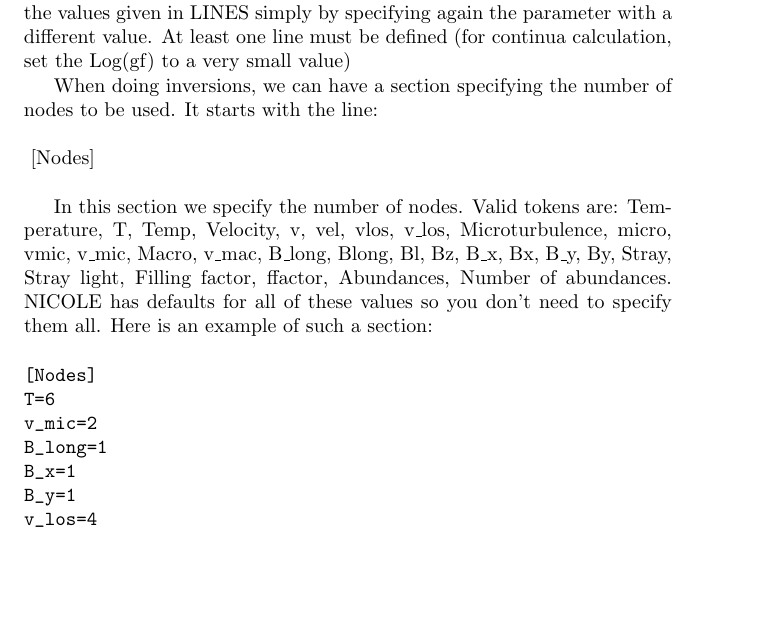
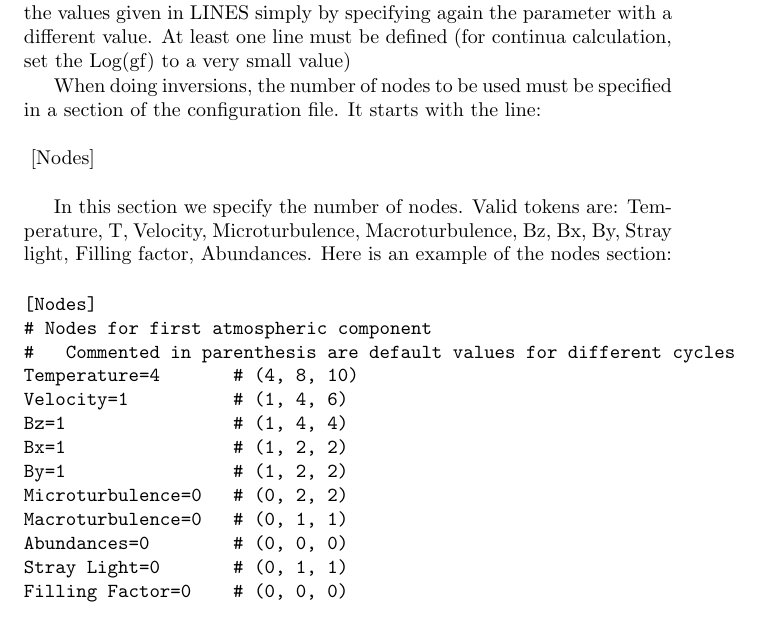
Before and after one commit to hsocasnavarro/NICOLE, a LaTeX thesis (manual/manual.tex): part of page 26 of 84, cut so that both start at the same text, the shorter picture padded with empty space. Compiled offline with pdfLaTeX.

Commit message:
Update manual for changes in nodes section

```diff
--- a/manual/manual.tex
+++ b/manual/manual.tex
@@ -927,8 +927,9 @@ override the values given in LINES simply by specifying again the
 parameter with a different value. At least one line must be defined
 (for continua calculation, set the Log(gf) to a very small value)
 
-When doing inversions, we can have a section specifying the number of
-nodes to be used. It starts with the line:
+When doing inversions, the number of nodes to be used must be
+specified in a section of the configuration file. It starts with the
+line:
 
 \vskip12pt
 \leftline{
@@ -936,21 +937,25 @@ nodes to be used. It starts with the line:
 \vskip12pt
 
 In this section we specify the number of nodes. Valid tokens are:
-Temperature, T, Temp, Velocity, v, vel, vlos, v\_los, Microturbulence,
-micro, vmic, v\_mic, Macro, v\_mac, B\_long, Blong, Bl, Bz,
-B\_x, Bx, B\_y, By, Stray, Stray light, Filling factor, ffactor, Abundances,
-Number of abundances. NICOLE has defaults for all of these values so
-you don't need to specify them all. Here is an example of such
-a section:
+Temperature, T, Velocity, Microturbulence,
+Macroturbulence, Bz, Bx, By,
+Stray light, Filling factor, Abundances.
+Here is an example of the nodes section:
 
 \begin{verbatim}
 [Nodes]
-T=6
-v_mic=2
-B_long=1
-B_x=1
-B_y=1
-v_los=4
+# Nodes for first atmospheric component
+#   Commented in parenthesis are default values for different cycles
+Temperature=4       # (4, 8, 10)
+Velocity=1          # (1, 4, 6)
+Bz=1                # (1, 4, 4)
+Bx=1                # (1, 2, 2)
+By=1                # (1, 2, 2)
+Microturbulence=0   # (0, 2, 2)
+Macroturbulence=0   # (0, 1, 1)
+Abundances=0        # (0, 0, 0)
+Stray Light=0       # (0, 1, 1)
+Filling Factor=0    # (0, 0, 0)
 \end{verbatim}
 
 By default NICOLE will set the nodes equispaced through the
```
Also changed, not shown: manual.pdf, manual/manual.pdf, manual/manual.ps, manual/manual.tex (2 more changed lines), 2 other files.
